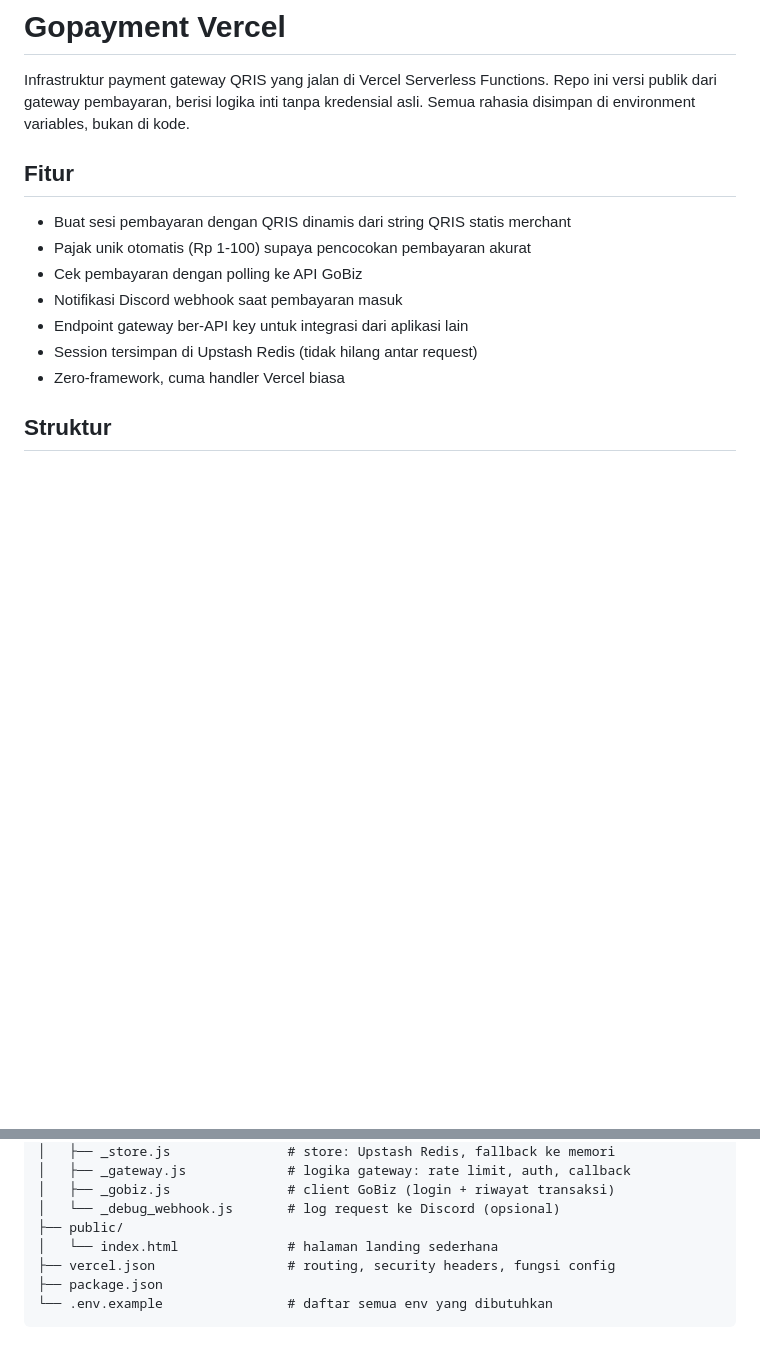
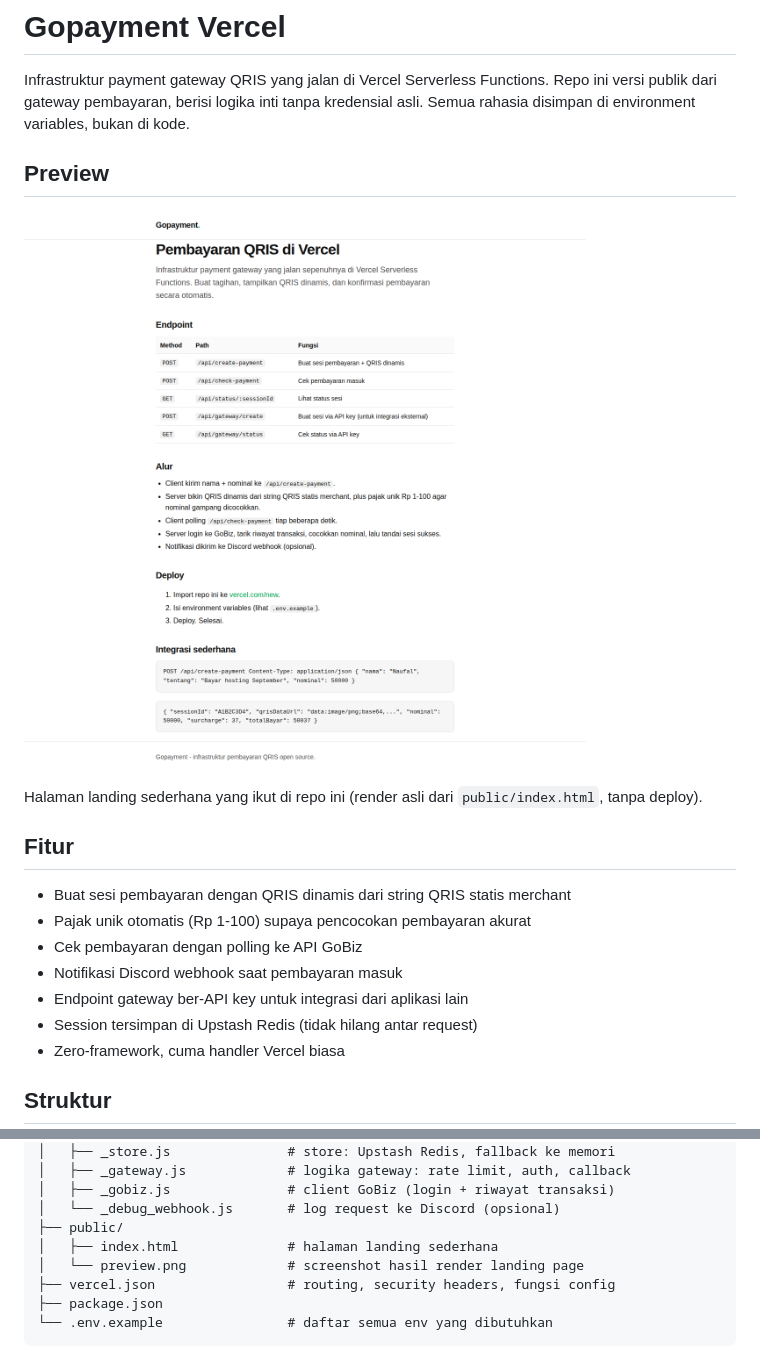
Before and after one commit to Gopyr/Gopayment-Vercel, a Markdown page: README.md, 2 parts joined by grey strips. Drawn GitHub-style; pictures changed too: public/preview.png (added); blank space fills up the shorter version.

Commit message:
README: tambah preview screenshot landing page

```diff
--- a/README.md
+++ b/README.md
@@ -1,6 +1,12 @@
 # Gopayment Vercel
 
 Infrastruktur payment gateway QRIS yang jalan di Vercel Serverless Functions. Repo ini versi publik dari gateway pembayaran, berisi logika inti tanpa kredensial asli. Semua rahasia disimpan di environment variables, bukan di kode.
+
+## Preview
+
+![Tampilan halaman landing Gopayment](public/preview.png)
+
+Halaman landing sederhana yang ikut di repo ini (render asli dari `public/index.html`, tanpa deploy).
 
 ## Fitur
 
@@ -27,7 +33,8 @@ Infrastruktur payment gateway QRIS yang jalan di Vercel Serverless Functions. Re
 │   ├── _gobiz.js               # client GoBiz (login + riwayat transaksi)
 │   └── _debug_webhook.js       # log request ke Discord (opsional)
 ├── public/
-│   └── index.html              # halaman landing sederhana
+│   ├── index.html              # halaman landing sederhana
+│   └── preview.png             # screenshot hasil render landing page
 ├── vercel.json                 # routing, security headers, fungsi config
 ├── package.json
 └── .env.example                # daftar semua env yang dibutuhkan
```
